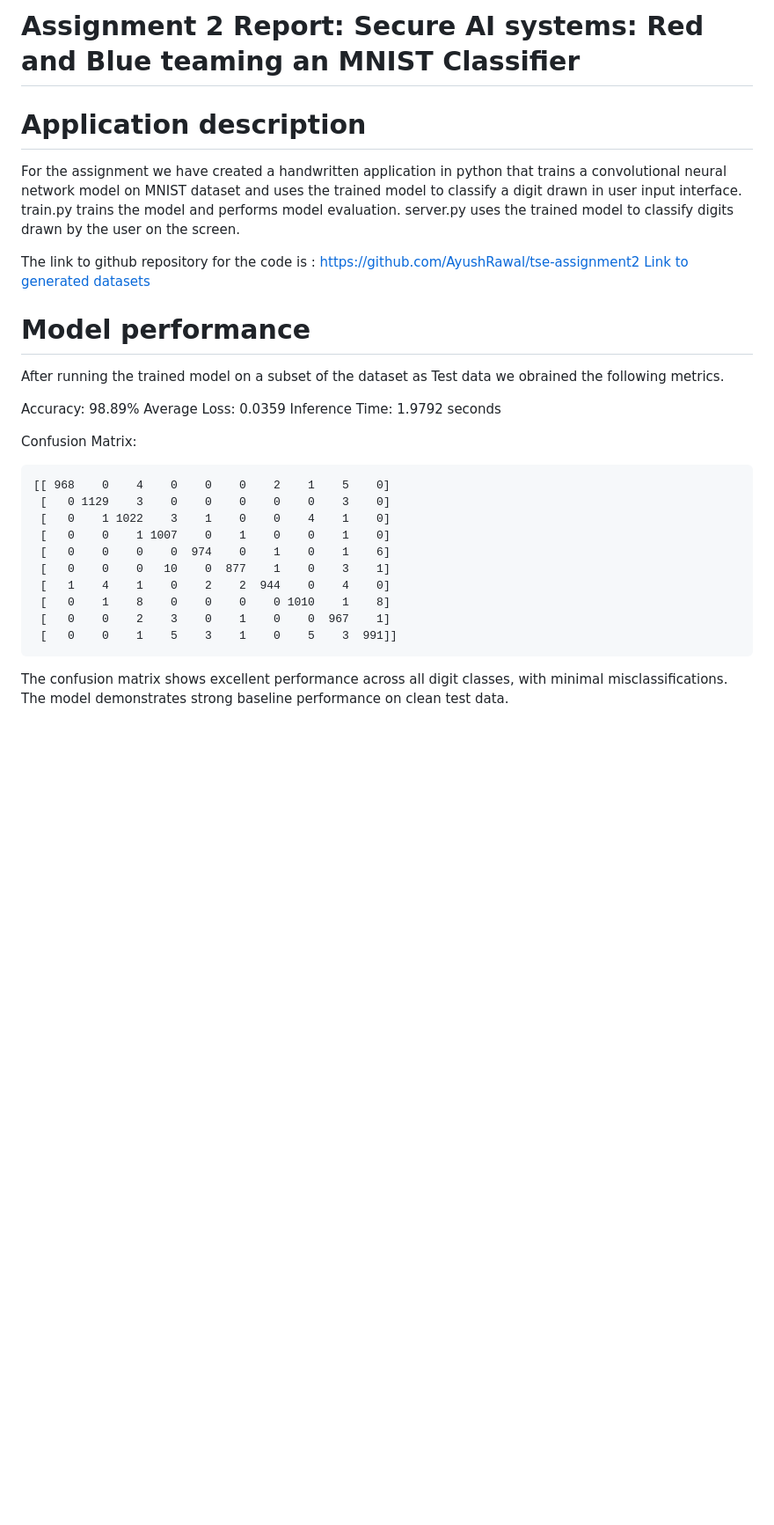
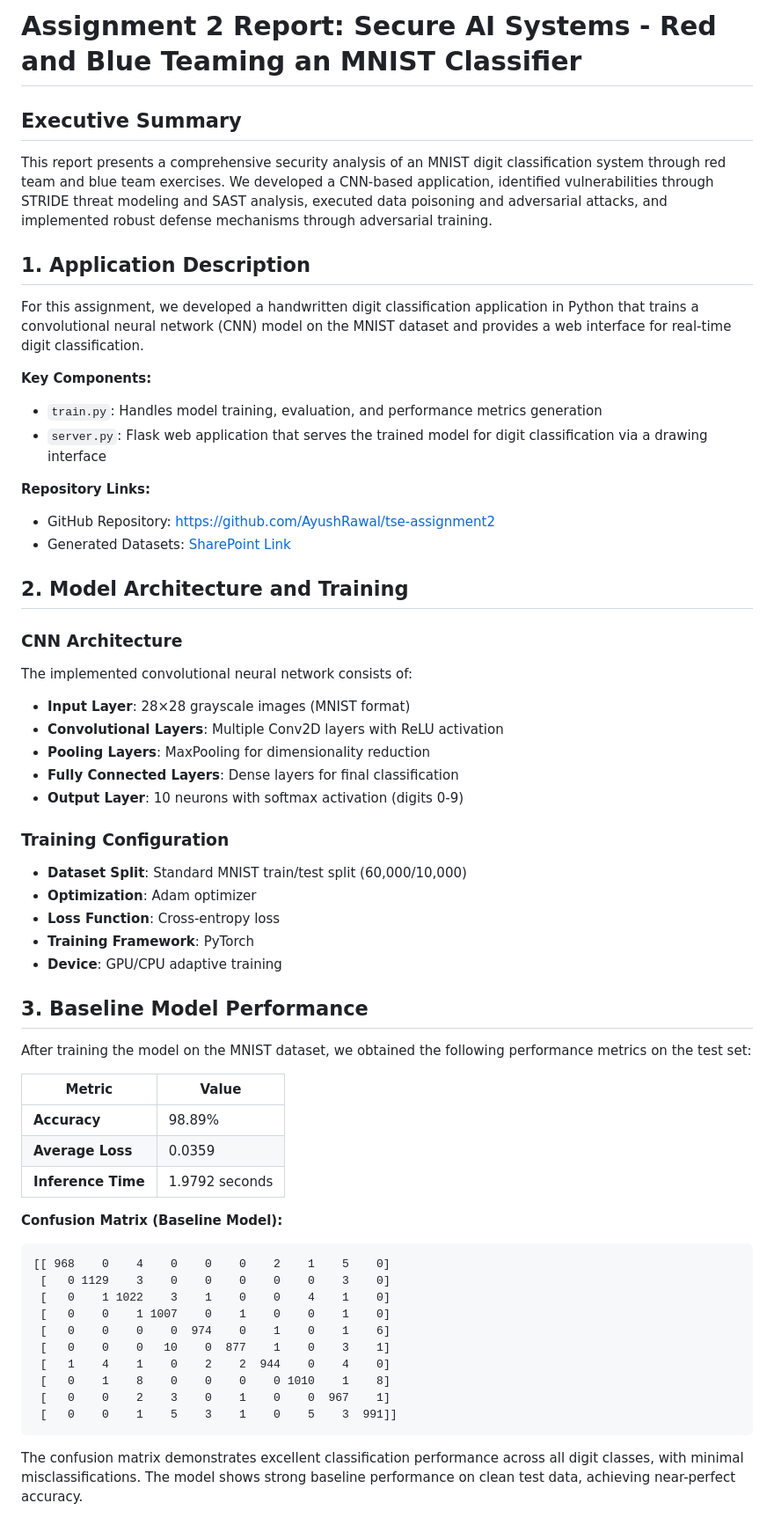
Before and after one commit to AyushRawal/tse-assignment2, a Markdown page: Report/ReportDraft.md, the part around one of its changes. Shown at 88% size. GitHub-like rendering; blank space fills up the shorter version.

````diff
--- a/Report/ReportDraft.md
+++ b/Report/ReportDraft.md
@@ -1,22 +1,55 @@
-# Assignment 2 Report: Secure AI systems: Red and Blue teaming an MNIST Classifier
+# Assignment 2 Report: Secure AI Systems - Red and Blue Teaming an MNIST Classifier
 
-# Application description
-For the assignment we have created a handwritten application in python that trains a convolutional neural network model on MNIST dataset and uses the trained model to classify a digit drawn in user input interface.
-train.py trains the model and performs model evaluation.
-server.py uses the trained model to classify digits drawn by the user on the screen.
+## Executive Summary
 
-The link to github repository for the code is : https://github.com/AyushRawal/tse-assignment2
-[Link to generated datasets](https://iiithydstudents-my.sharepoint.com/:f:/g/personal/ayush_rawal_students_iiit_ac_in/EkQU1bNLbqxOmm7mrkIiJQsBApXQo7ZM7oaT1dk--aU0Bg?e=E1lmad)
+This report presents a comprehensive security analysis of an MNIST digit classification system through red team and blue team exercises. We developed a CNN-based application, identified vulnerabilities through STRIDE threat modeling and SAST analysis, executed data poisoning and adversarial attacks, and implemented robust defense mechanisms through adversarial training.
 
-# Model performance
+## 1. Application Description
 
-After running the trained model on a subset of the dataset as Test data we obrained the following metrics.
+For this assignment, we developed a handwritten digit classification application in Python that trains a convolutional neural network (CNN) model on the MNIST dataset and provides a web interface for real-time digit classification.
 
-Accuracy: 98.89%
-Average Loss: 0.0359
-Inference Time: 1.9792 seconds
+**Key Components:**
 
-Confusion Matrix:
+- `train.py`: Handles model training, evaluation, and performance metrics generation
+- `server.py`: Flask web application that serves the trained model for digit classification via a drawing interface
+
+**Repository Links:**
+
+- GitHub Repository: https://github.com/AyushRawal/tse-assignment2
+- Generated Datasets: [SharePoint Link](https://iiithydstudents-my.sharepoint.com/:f:/g/personal/ayush_rawal_students_iiit_ac_in/EkQU1bNLbqxOmm7mrkIiJQsBApXQo7ZM7oaT1dk--aU0Bg?e=E1lmad)
+
+## 2. Model Architecture and Training
+
+### CNN Architecture
+
+The implemented convolutional neural network consists of:
+
+- **Input Layer**: 28×28 grayscale images (MNIST format)
+- **Convolutional Layers**: Multiple Conv2D layers with ReLU activation
+- **Pooling Layers**: MaxPooling for dimensionality reduction
+- **Fully Connected Layers**: Dense layers for final classification
+- **Output Layer**: 10 neurons with softmax activation (digits 0-9)
+
+### Training Configuration
+
+- **Dataset Split**: Standard MNIST train/test split (60,000/10,000)
+- **Optimization**: Adam optimizer
+- **Loss Function**: Cross-entropy loss
+- **Training Framework**: PyTorch
+- **Device**: GPU/CPU adaptive training
+
+## 3. Baseline Model Performance
+
+After training the model on the MNIST dataset, we obtained the following performance metrics on the test set:
+
+| Metric             | Value          |
+| ------------------ | -------------- |
+| **Accuracy**       | 98.89%         |
+| **Average Loss**   | 0.0359         |
+| **Inference Time** | 1.9792 seconds |
+
+**Confusion Matrix (Baseline Model):**
+
 ```
 [[ 968    0    4    0    0    0    2    1    5    0]
  [   0 1129    3    0    0    0    0    0    3    0]
@@ -30,5 +63,5 @@ Confusion Matrix:
  [   0    0    1    5    3    1    0    5    3  991]]
 ```
 
-The confusion matrix shows excellent performance across all digit classes, with minimal misclassifications. The model demonstrates strong baseline performance on clean test data.
+The confusion matrix demonstrates excellent classification performance across all digit classes, with minimal misclassifications. The model shows strong baseline performance on clean test data, achieving near-perfect accuracy.
 
````
Also changed, not shown: other parts of Report/ReportDraft.md (+90 -168 lines).
